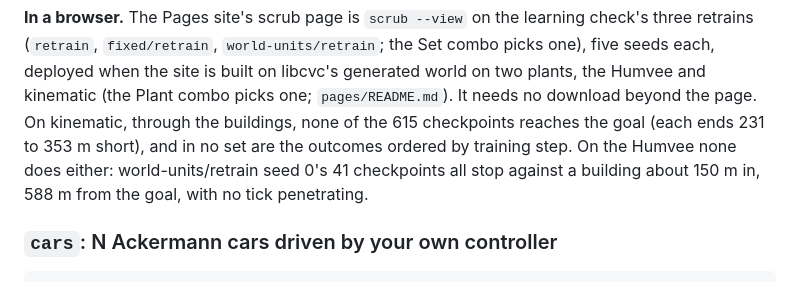
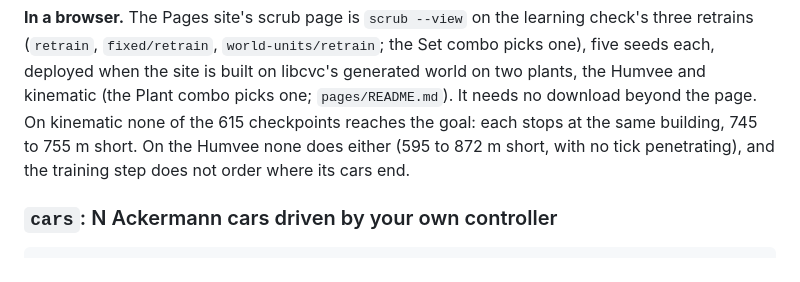
Before and after one commit to CVC-Lab/GRL-SNAM, a Markdown page: grl_snam/ariadne/README.md, the part around one of its changes. Drawn GitHub-style.

```diff
--- a/grl_snam/ariadne/README.md
+++ b/grl_snam/ariadne/README.md
@@ -766,10 +775,9 @@ python -m grl_snam.ariadne scrub docs/learning-validation/fixed/retrain/seed0.hi
 retrains (`retrain`, `fixed/retrain`, `world-units/retrain`; the Set combo picks one), five seeds
 each, deployed when the site is built on libcvc's generated world on two plants, the Humvee and
 kinematic (the Plant combo picks one; `pages/README.md`). It needs no download beyond the page.
-On kinematic, through the buildings, none of the 615 checkpoints reaches the goal (each ends 231 to
-353 m short), and in no set are the outcomes ordered by training step. On the Humvee none does
-either: world-units/retrain seed 0's 41 checkpoints all stop against a building about 150 m in,
-588 m from the goal, with no tick penetrating.
+On kinematic none of the 615 checkpoints reaches the goal: each stops at the same building, 745
+to 755 m short. On the Humvee none does either (595 to 872 m short, with no tick penetrating), and
+the training step does not order where its cars end.
 
 ### `cars`: N Ackermann cars driven by your own controller
 
```
Also changed, not shown: other parts of grl_snam/ariadne/README.md (+43 -34 lines), docs/scrubber-guide.md (+17 -15 lines), pages/README.md (+7 -7 lines), docs/img/scrubber/opening.jpg, docs/img/scrubber/retrain.jpg.
